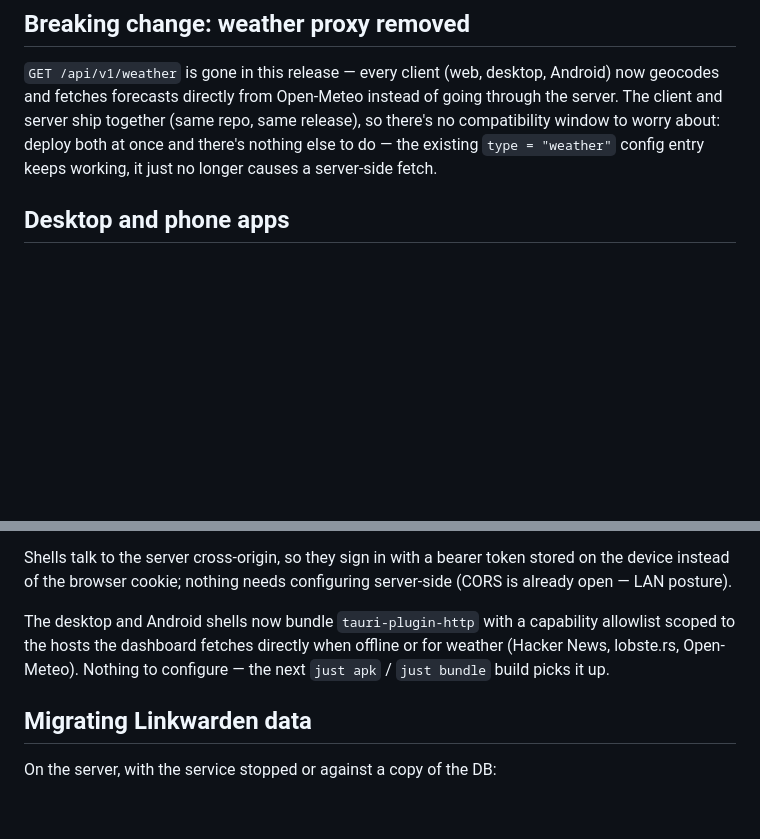
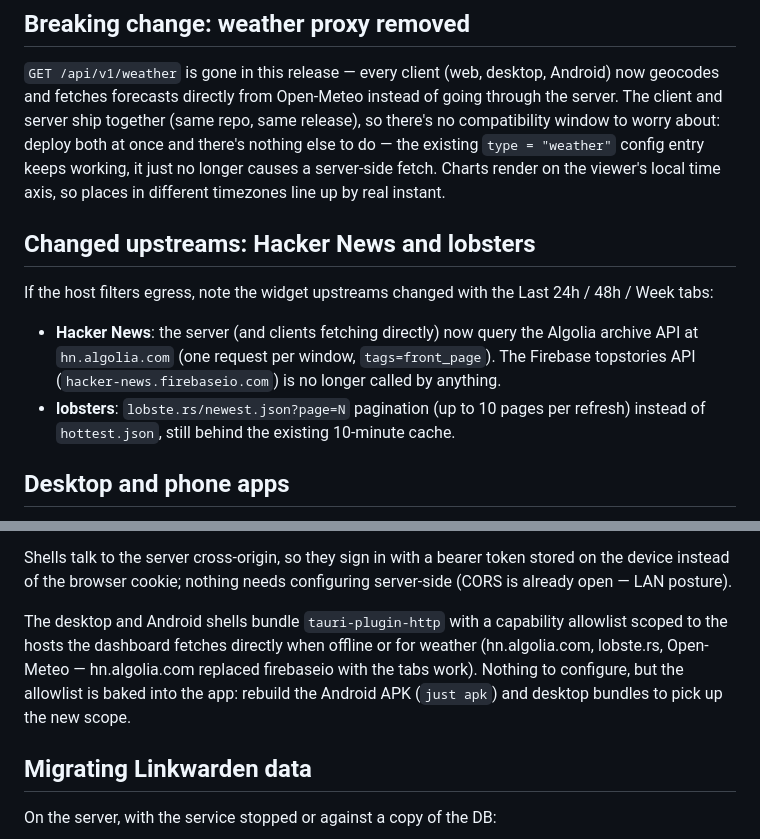
Before and after one commit to tdbmxyz/chaos, a Markdown page: docs/deployment.md, 2 parts joined by grey strips. GitHub-like rendering; blank space fills up the shorter version.

```diff
--- a/docs/deployment.md
+++ b/docs/deployment.md
@@ -209,7 +209,21 @@ instead of going through the server. The client and server ship together
 (same repo, same release), so there's no compatibility window to worry
 about: deploy both at once and there's nothing else to do — the existing
 `type = "weather"` config entry keeps working, it just no longer causes a
-server-side fetch.
+server-side fetch. Charts render on the viewer's local time axis, so
+places in different timezones line up by real instant.
+
+## Changed upstreams: Hacker News and lobsters
+
+If the host filters egress, note the widget upstreams changed with the
+Last 24h / 48h / Week tabs:
+
+- **Hacker News**: the server (and clients fetching directly) now query
+  the Algolia archive API at `hn.algolia.com` (one request per window,
+  `tags=front_page`). The Firebase topstories API
+  (`hacker-news.firebaseio.com`) is no longer called by anything.
+- **lobsters**: `lobste.rs/newest.json?page=N` pagination (up to 10
+  pages per refresh) instead of `hottest.json`, still behind the
+  existing 10-minute cache.
 
 ## Desktop and phone apps
 
@@ -234,10 +248,12 @@ Shells talk to the server cross-origin, so they sign in with a bearer
 token stored on the device instead of the browser cookie; nothing needs
 configuring server-side (CORS is already open — LAN posture).
 
-The desktop and Android shells now bundle `tauri-plugin-http` with a
+The desktop and Android shells bundle `tauri-plugin-http` with a
 capability allowlist scoped to the hosts the dashboard fetches directly
-when offline or for weather (Hacker News, lobste.rs, Open-Meteo). Nothing
-to configure — the next `just apk` / `just bundle` build picks it up.
+when offline or for weather (hn.algolia.com, lobste.rs, Open-Meteo —
+hn.algolia.com replaced firebaseio with the tabs work). Nothing to
+configure, but the allowlist is baked into the app: rebuild the Android
+APK (`just apk`) and desktop bundles to pick up the new scope.
 
 ## Migrating Linkwarden data
 
```
Also changed, not shown: docs/ROADMAP.md (+22 -9 lines).
